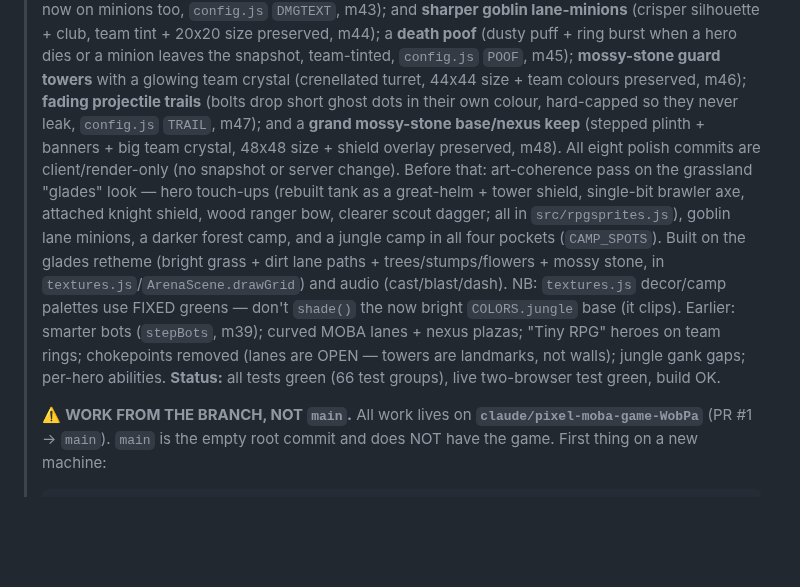
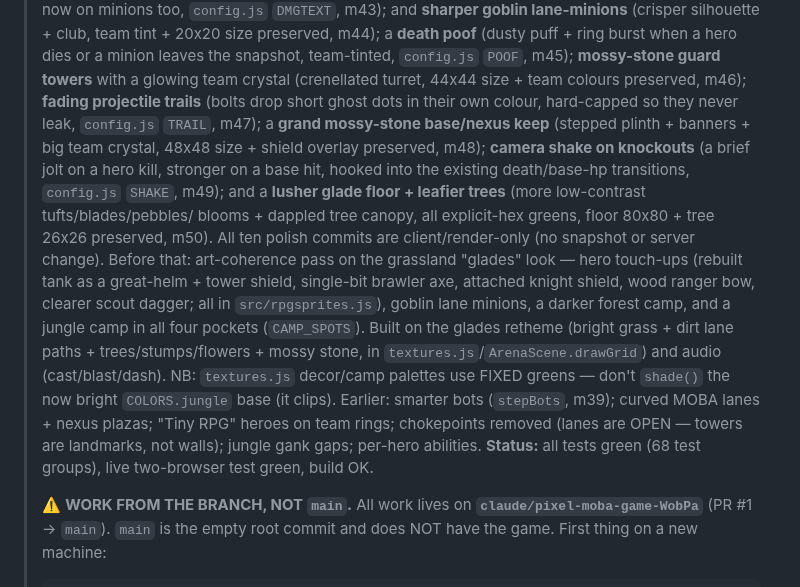
Before and after one commit to 4305Labs/pixelclash, a Markdown page: HANDOVER.md, the part around the change. Rendered like a GitHub page; blank space fills up the shorter version.

Commit message:
Docs: handover + map screenshot for iteration 5 polish
Note the camera-shake and floor/decor commits in HANDOVER (68 test
groups, ten polish commits total) and refresh the map screenshot showing
the lusher glade floor and leafier trees.

https://claude.ai/code/session_01MAXKRUpJFcKFAvV2b8xTXo

```diff
--- a/HANDOVER.md
+++ b/HANDOVER.md
@@ -18,10 +18,15 @@
 >   team-tinted, `config.js` `POOF`, m45); **mossy-stone guard towers** with a
 >   glowing team crystal (crenellated turret, 44x44 size + team colours preserved,
 >   m46); **fading projectile trails** (bolts drop short ghost dots in their own
->   colour, hard-capped so they never leak, `config.js` `TRAIL`, m47); and a
+>   colour, hard-capped so they never leak, `config.js` `TRAIL`, m47); a
 >   **grand mossy-stone base/nexus keep** (stepped plinth + banners + big team
->   crystal, 48x48 size + shield overlay preserved, m48). All eight polish commits
->   are client/render-only (no snapshot or server change). Before that:
+>   crystal, 48x48 size + shield overlay preserved, m48); **camera shake on
+>   knockouts** (a brief jolt on a hero kill, stronger on a base hit, hooked into
+>   the existing death/base-hp transitions, `config.js` `SHAKE`, m49); and a
+>   **lusher glade floor + leafier trees** (more low-contrast tufts/blades/pebbles/
+>   blooms + dappled tree canopy, all explicit-hex greens, floor 80x80 + tree 26x26
+>   preserved, m50). All ten polish commits are client/render-only (no snapshot or
+>   server change). Before that:
 >   art-coherence pass on the grassland "glades" look —
 >   hero touch-ups (rebuilt tank as a great-helm + tower shield, single-bit
 >   brawler axe, attached knight shield, wood ranger bow, clearer scout dagger;
@@ -34,7 +39,7 @@
 >   m39); curved MOBA lanes + nexus plazas; "Tiny RPG" heroes on team rings;
 >   chokepoints removed (lanes are OPEN — towers are landmarks, not walls);
 >   jungle gank gaps; per-hero abilities.
-> **Status:** all tests green (66 test groups), live two-browser test green, build OK.
+> **Status:** all tests green (68 test groups), live two-browser test green, build OK.
 >
 > ⚠️ **WORK FROM THE BRANCH, NOT `main`.** All work lives on
 > **`claude/pixel-moba-game-WobPa`** (PR #1 → `main`). `main` is the empty root
```
Also changed, not shown: docs/screenshot-map.png.
